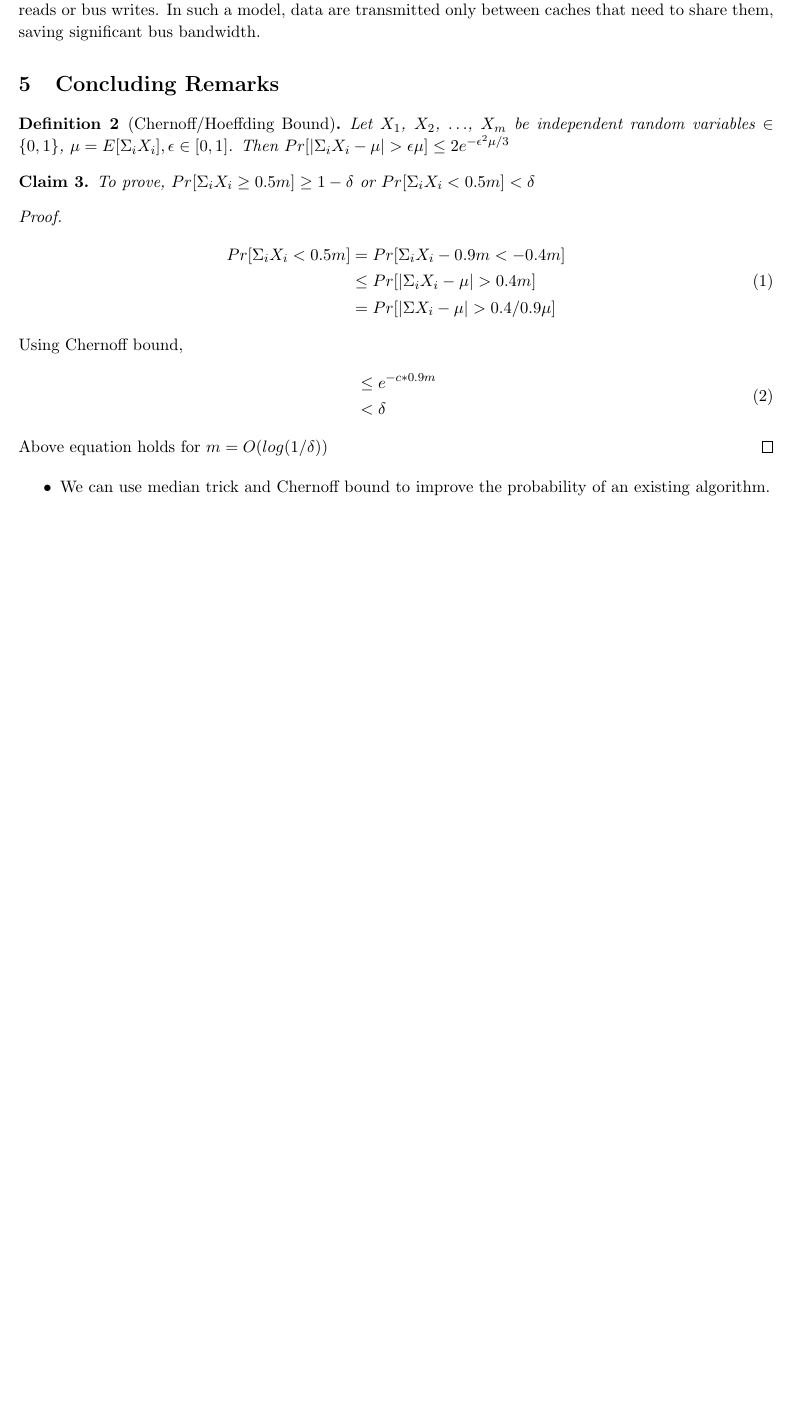
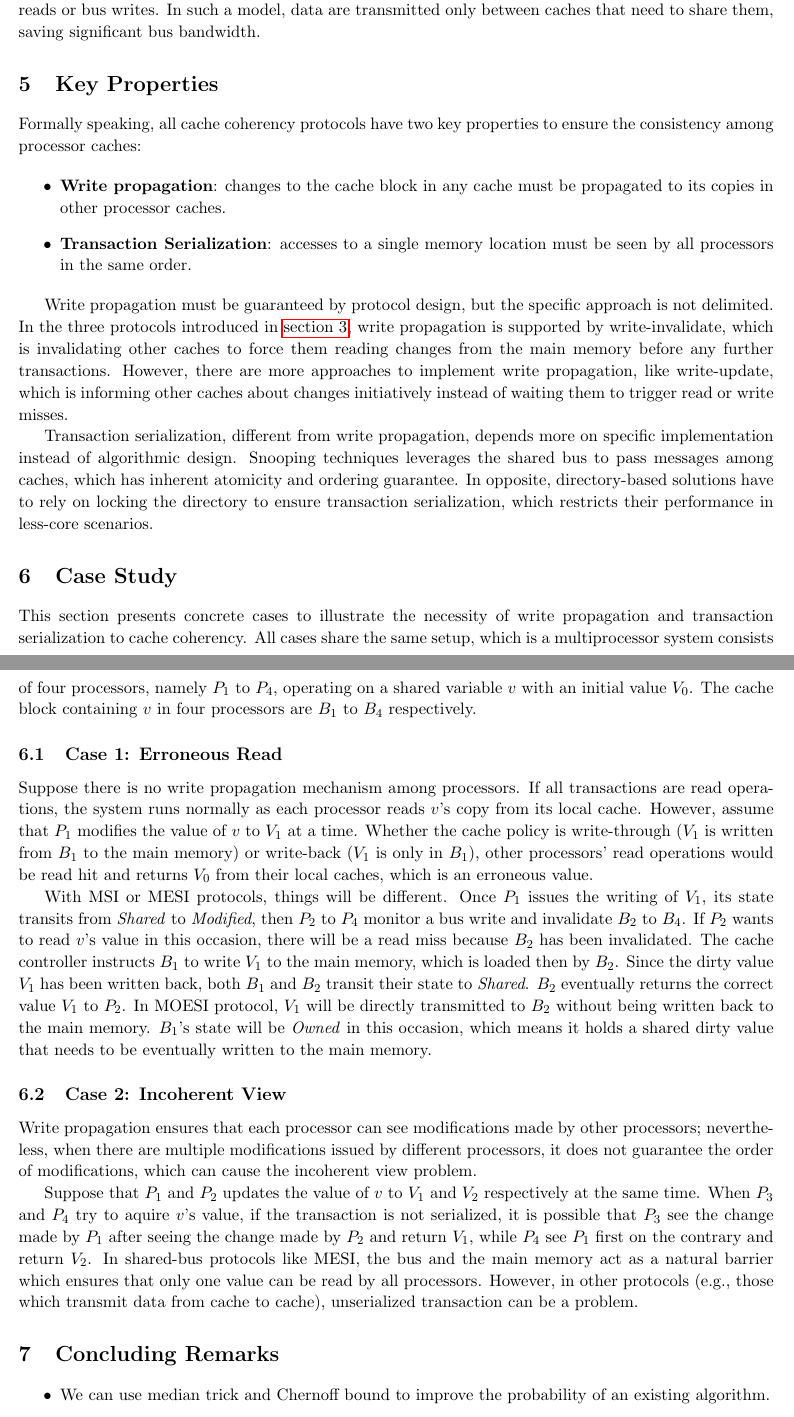
Before and after one commit to dracit7/Scientific_Writing, a LaTeX document (main.tex, which reads case.tex, conclusion.tex, properties.tex): part of page 5 of 7 before the commit and two parts of pages 5 and 6 of 7 after it, the two joined at a grey line, cut so that both start at the same text, the shorter picture padded with empty space. Compiled offline with pdfLaTeX.

Commit message:
Case study

```diff
--- a/case.tex
+++ b/case.tex
@@ -0,0 +1,31 @@
+\section{Case Study}
+
+This section presents concrete cases to illustrate the necessity of write propagation and transaction serialization to cache coherency.
+All cases share the same setup, which is a multiprocessor system consists of four processors, namely $P_1$ to $P_4$, operating on a shared variable $v$ with an initial value $V_0$.
+The cache block containing $v$ in four processors are $B_1$ to $B_4$ respectively.
+
+\subsection{Case 1: Erroneous Read}
+
+Suppose there is no write propagation mechanism among processors.
+If all transactions are read operations, the system runs normally as each processor reads $v$'s copy from its local cache.
+However, assume that $P_1$ modifies the value of $v$ to $V_1$ at a time.
+Whether the cache policy is write-through ($V_1$ is written from $B_1$ to the main memory) or write-back ($V_1$ is only in $B_1$), other processors' read operations would be read hit and returns $V_0$ from their local caches, which is an erroneous value.
+
+With MSI or MESI protocols, things will be different.
+Once $P_1$ issues the writing of $V_1$, its state transits from \emph{Shared} to \emph{Modified}, then $P_2$ to $P_4$ monitor a bus write and invalidate $B_2$ to $B_4$.
+If $P_2$ wants to read $v$'s value in this occasion, there will be a read miss because $B_2$ has been invalidated.
+The cache controller instructs $B_1$ to write $V_1$ to the main memory, which is loaded then by $B_2$.
+Since the dirty value $V_1$ has been written back, both $B_1$ and $B_2$ transit their state to \emph{Shared}.
+$B_2$ eventually returns the correct value $V_1$ to $P_2$.
+In MOESI protocol, $V_1$ will be directly transmitted to $B_2$ without being written back to the main memory.
+$B_1$'s state will be \emph{Owned} in this occasion, which means it holds a shared dirty value that needs to be eventually written to the main memory.
+
+\subsection{Case 2: Incoherent View}
+
+Write propagation ensures that each processor can see modifications made by other processors;
+nevertheless, when there are multiple modifications issued by different processors, it does not guarantee the order of modifications, which can cause the incoherent view problem.
+
+Suppose that $P_1$ and $P_2$ updates the value of $v$ to $V_1$ and $V_2$ respectively at the same time.
+When $P_3$ and $P_4$ try to aquire $v$'s value, if the transaction is not serialized, it is possible that $P_3$ see the change made by $P_1$ after seeing the change made by $P_2$ and return $V_1$, while $P_4$ see $P_1$ first on the contrary and return $V_2$.
+In shared-bus protocols like MESI, the bus and the main memory act as a natural barrier which ensures that only one value can be read by all processors.
+However, in other protocols (e.g., those which transmit data from cache to cache), unserialized transaction can be a problem.
--- a/conclusion.tex
+++ b/conclusion.tex
@@ -1,33 +1,4 @@
 \section{Concluding Remarks}
-
-\begin{definition}
-[Chernoff/Hoeffding Bound]
-Let $X_{1}$, $X_{2}$, $\ldots$, $X_{m}$ be independent random variables $\in \{0,1\}$,
-$\mu = E[\Sigma_{i} X_{i}], \eps \in [0,1]$.
-Then $Pr[|\Sigma_{i} X_{i}-\mu| > \eps\mu] \leq 2e^{-\eps^{2}\mu/3}$
-\end{definition}
-
-\begin{claim}
-To prove, $Pr[\Sigma_{i} X_{i} \ge 0.5m] \ge 1-\delta$ or $Pr[\Sigma_{i} X_{i} < 0.5m] < \delta$
-\end{claim}
-
-\begin{proof}
-\begin{equation}
-\begin{split}
-Pr[\Sigma_{i} X_{i} < 0.5m] & = Pr[\Sigma_{i} X_{i} - 0.9m < -0.4m]\\
-& \le Pr[|\Sigma_{i} X_{i} - \mu| > 0.4m]\\
-& = Pr[|\Sigma X_{i} - \mu| > 0.4/0.9 \mu]
-\end{split}
-\end{equation}
-Using Chernoff bound,
-\begin{equation}
-\begin{split}
-& \leq e^{-c*0.9m}\\
-& < \delta
-\end{split}
-\end{equation}
-Above equation holds for $m = O(log(1/\delta))$
-\end{proof}
 
 \begin{itemize}
 
--- a/properties.tex
+++ b/properties.tex
@@ -0,0 +1,16 @@
+\section{Key Properties}
+
+Formally speaking, all cache coherency protocols have two key properties to ensure the consistency among processor caches:
+
+\begin{itemize}
+  \item \textbf{Write propagation}: changes to the cache block in any cache must be propagated to its copies in other processor caches.
+  \item \textbf{Transaction Serialization}: accesses to a single memory location must be seen by all processors in the same order.
+\end{itemize}
+
+Write propagation must be guaranteed by protocol design, but the specific approach is not delimited.
+In the three protocols introduced in~\autoref{sec:algo}, write propagation is supported by write-invalidate, which is invalidating other caches to force them reading changes from the main memory before any further transactions.
+However, there are more approaches to implement write propagation, like write-update, which is informing other caches about changes initiatively instead of waiting them to trigger read or write misses.
+
+Transaction serialization, different from write propagation, depends more on specific implementation instead of algorithmic design.
+Snooping techniques leverages the shared bus to pass messages among caches, which has inherent atomicity and ordering guarantee.
+In opposite, directory-based solutions have to rely on locking the directory to ensure transaction serialization, which restricts their performance in less-core scenarios.
```
